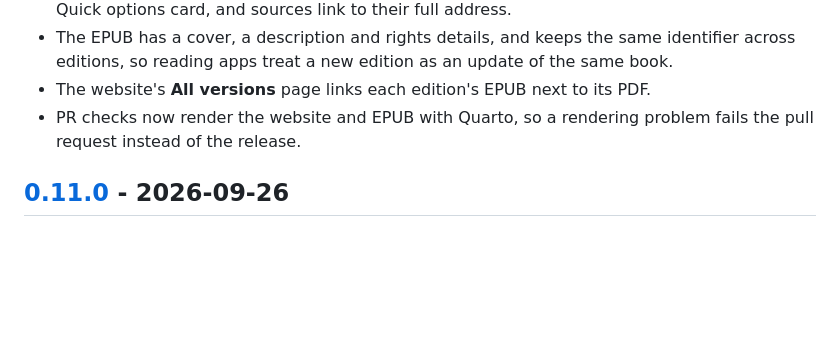
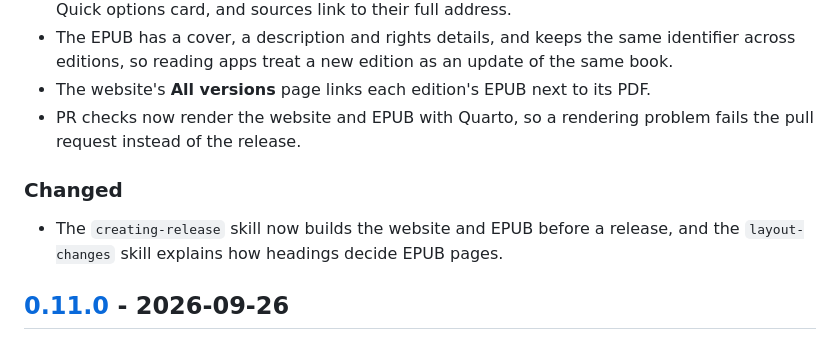
Before and after one commit to MichaelD3289/nfl-game-day-cookbook, a Markdown page: CHANGELOG.md, the part around the change. Drawn GitHub-style; blank space fills up the shorter version.

Commit message:
docs(skills): cover website and EPUB builds in release and layout skills
creating-release now verifies make website and make epub (restoring its original table formatting), and layout-changes explains how headings decide EPUB pages.

```diff
--- a/CHANGELOG.md
+++ b/CHANGELOG.md
@@ -14,6 +14,10 @@ and this project adheres to [Semantic Versioning](https://semver.org/spec/v2.0.0
 - The EPUB has a cover, a description and rights details, and keeps the same identifier across editions, so reading apps treat a new edition as an update of the same book.
 - The website's **All versions** page links each edition's EPUB next to its PDF.
 - PR checks now render the website and EPUB with Quarto, so a rendering problem fails the pull request instead of the release.
+
+### Changed
+
+- The `creating-release` skill now builds the website and EPUB before a release, and the `layout-changes` skill explains how headings decide EPUB pages.
 
 ## [0.11.0] - 2026-09-26
 
```
Also changed, not shown: 2 other files.
